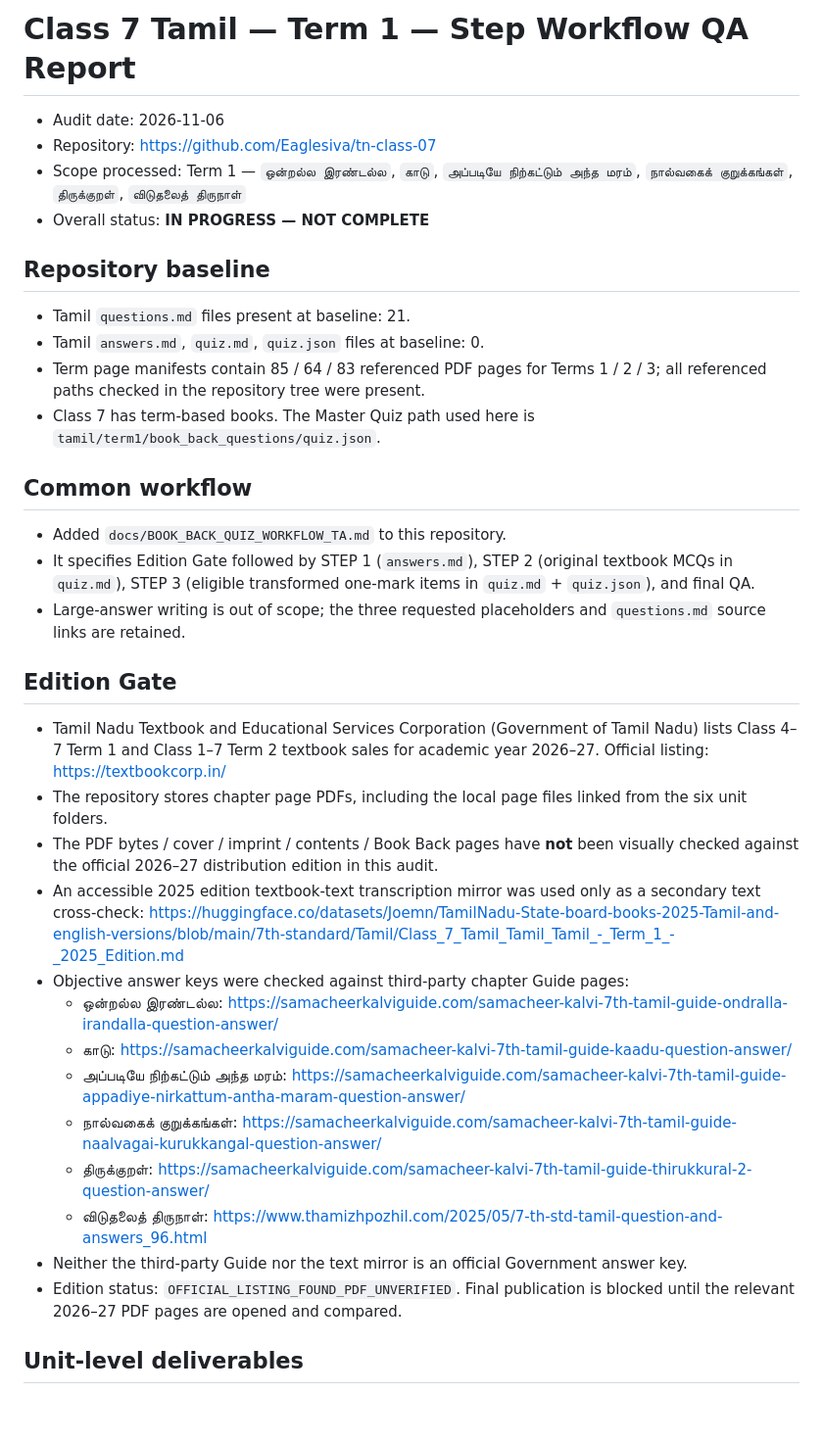
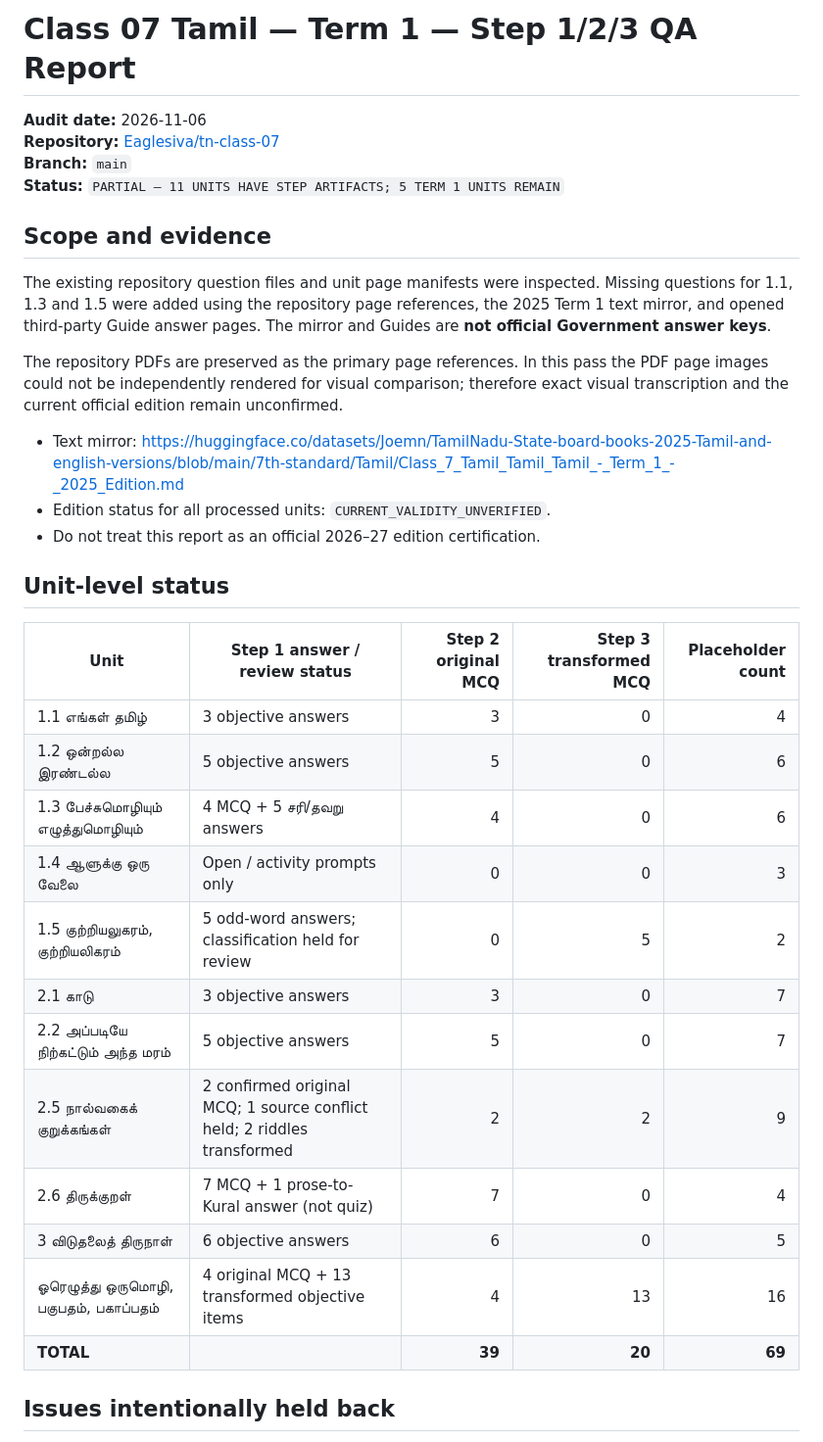
Before and after one commit to Eaglesiva/tn-class-07, a Markdown page: docs/CLASS_07_TAMIL_TERM1_STEP_QA_2026-11-06.md, the part around one of its changes. Shown at 98% size. GitHub-like rendering; blank space fills up the shorter version.

```diff
--- a/docs/CLASS_07_TAMIL_TERM1_STEP_QA_2026-11-06.md
+++ b/docs/CLASS_07_TAMIL_TERM1_STEP_QA_2026-11-06.md
@@ -1,38 +1,36 @@
-# Class 7 Tamil — Term 1 — Step Workflow QA Report
+# Class 07 Tamil — Term 1 — Step 1/2/3 QA Report
 
-- Audit date: 2026-11-06
-- Repository: https://github.com/Eaglesiva/tn-class-07
-- Scope processed: Term 1 — `ஒன்றல்ல இரண்டல்ல`, `காடு`, `அப்படியே நிற்கட்டும் அந்த மரம்`, `நால்வகைக் குறுக்கங்கள்`, `திருக்குறள்`, `விடுதலைத் திருநாள்`
-- Overall status: **IN PROGRESS — NOT COMPLETE**
+**Audit date:** 2026-11-06
+**Repository:** [Eaglesiva/tn-class-07](https://github.com/Eaglesiva/tn-class-07)
+**Branch:** `main`
+**Status:** `PARTIAL — 11 UNITS HAVE STEP ARTIFACTS; 5 TERM 1 UNITS REMAIN`
 
-## Repository baseline
+## Scope and evidence
 
-- Tamil `questions.md` files present at baseline: 21.
-- Tamil `answers.md`, `quiz.md`, `quiz.json` files at baseline: 0.
-- Term page manifests contain 85 / 64 / 83 referenced PDF pages for Terms 1 / 2 / 3; all referenced paths checked in the repository tree were present.
-- Class 7 has term-based books. The Master Quiz path used here is `tamil/term1/book_back_questions/quiz.json`.
+The existing repository question files and unit page manifests were inspected. Missing questions for 1.1, 1.3 and 1.5 were added using the repository page references, the 2025 Term 1 text mirror, and opened third-party Guide answer pages. The mirror and Guides are **not official Government answer keys**.
 
-## Common workflow
+The repository PDFs are preserved as the primary page references. In this pass the PDF page images could not be independently rendered for visual comparison; therefore exact visual transcription and the current official edition remain unconfirmed.
 
-- Added `docs/BOOK_BACK_QUIZ_WORKFLOW_TA.md` to this repository.
-- It specifies Edition Gate followed by STEP 1 (`answers.md`), STEP 2 (original textbook MCQs in `quiz.md`), STEP 3 (eligible transformed one-mark items in `quiz.md` + `quiz.json`), and final QA.
-- Large-answer writing is out of scope; the three requested placeholders and `questions.md` source links are retained.
+- Text mirror: https://huggingface.co/datasets/Joemn/TamilNadu-State-board-books-2025-Tamil-and-english-versions/blob/main/7th-standard/Tamil/Class_7_Tamil_Tamil_Tamil_-_Term_1_-_2025_Edition.md
+- Edition status for all processed units: `CURRENT_VALIDITY_UNVERIFIED`.
+- Do not treat this report as an official 2026–27 edition certification.
 
-## Edition Gate
+## Unit-level status
 
-- Tamil Nadu Textbook and Educational Services Corporation (Government of Tamil Nadu) lists Class 4–7 Term 1 and Class 1–7 Term 2 textbook sales for academic year 2026–27. Official listing: https://textbookcorp.in/
-- The repository stores chapter page PDFs, including the local page files linked from the six unit folders.
-- The PDF bytes / cover / imprint / contents / Book Back pages have **not** been visually checked against the official 2026–27 distribution edition in this audit.
-- An accessible 2025 edition textbook-text transcription mirror was used only as a secondary text cross-check: https://huggingface.co/datasets/Joemn/TamilNadu-State-board-books-2025-Tamil-and-english-versions/blob/main/7th-standard/Tamil/Class_7_Tamil_Tamil_Tamil_-_Term_1_-_2025_Edition.md
-- Objective answer keys were checked against third-party chapter Guide pages:
-  - ஒன்றல்ல இரண்டல்ல: https://samacheerkalviguide.com/samacheer-kalvi-7th-tamil-guide-ondralla-irandalla-question-answer/
-  - காடு: https://samacheerkalviguide.com/samacheer-kalvi-7th-tamil-guide-kaadu-question-answer/
-  - அப்படியே நிற்கட்டும் அந்த மரம்: https://samacheerkalviguide.com/samacheer-kalvi-7th-tamil-guide-appadiye-nirkattum-antha-maram-question-answer/
-  - நால்வகைக் குறுக்கங்கள்: https://samacheerkalviguide.com/samacheer-kalvi-7th-tamil-guide-naalvagai-kurukkangal-question-answer/
-  - திருக்குறள்: https://samacheerkalviguide.com/samacheer-kalvi-7th-tamil-guide-thirukkural-2-question-answer/
-  - விடுதலைத் திருநாள்: https://www.thamizhpozhil.com/2025/05/7-th-std-tamil-question-and-answers_96.html
-- Neither the third-party Guide nor the text mirror is an official Government answer key.
-- Edition status: `OFFICIAL_LISTING_FOUND_PDF_UNVERIFIED`. Final publication is blocked until the relevant 2026–27 PDF pages are opened and compared.
+| Unit | Step 1 answer / review status | Step 2 original MCQ | Step 3 transformed MCQ | Placeholder count |
+|---|---|---:|---:|---:|
+| 1.1 எங்கள் தமிழ் | 3 objective answers | 3 | 0 | 4 |
+| 1.2 ஒன்றல்ல இரண்டல்ல | 5 objective answers | 5 | 0 | 6 |
+| 1.3 பேச்சுமொழியும் எழுத்துமொழியும் | 4 MCQ + 5 சரி/தவறு answers | 4 | 0 | 6 |
+| 1.4 ஆளுக்கு ஒரு வேலை | Open / activity prompts only | 0 | 0 | 3 |
+| 1.5 குற்றியலுகரம், குற்றியலிகரம் | 5 odd-word answers; classification held for review | 0 | 5 | 2 |
+| 2.1 காடு | 3 objective answers | 3 | 0 | 7 |
+| 2.2 அப்படியே நிற்கட்டும் அந்த மரம் | 5 objective answers | 5 | 0 | 7 |
+| 2.5 நால்வகைக் குறுக்கங்கள் | 2 confirmed original MCQ; 1 source conflict held; 2 riddles transformed | 2 | 2 | 9 |
+| 2.6 திருக்குறள் | 7 MCQ + 1 prose-to-Kural answer (not quiz) | 7 | 0 | 4 |
+| 3 விடுதலைத் திருநாள் | 6 objective answers | 6 | 0 | 5 |
+| ஓரெழுத்து ஒருமொழி, பகுபதம், பகாப்பதம் | 4 original MCQ + 13 transformed objective items | 4 | 13 | 16 |
+| **TOTAL** |  | **39** | **20** | **69** |
 
-## Unit-level deliverables
+## Issues intentionally held back
 
```
Also changed, not shown: other parts of docs/CLASS_07_TAMIL_TERM1_STEP_QA_2026-11-06.md (+43 -66 lines).
